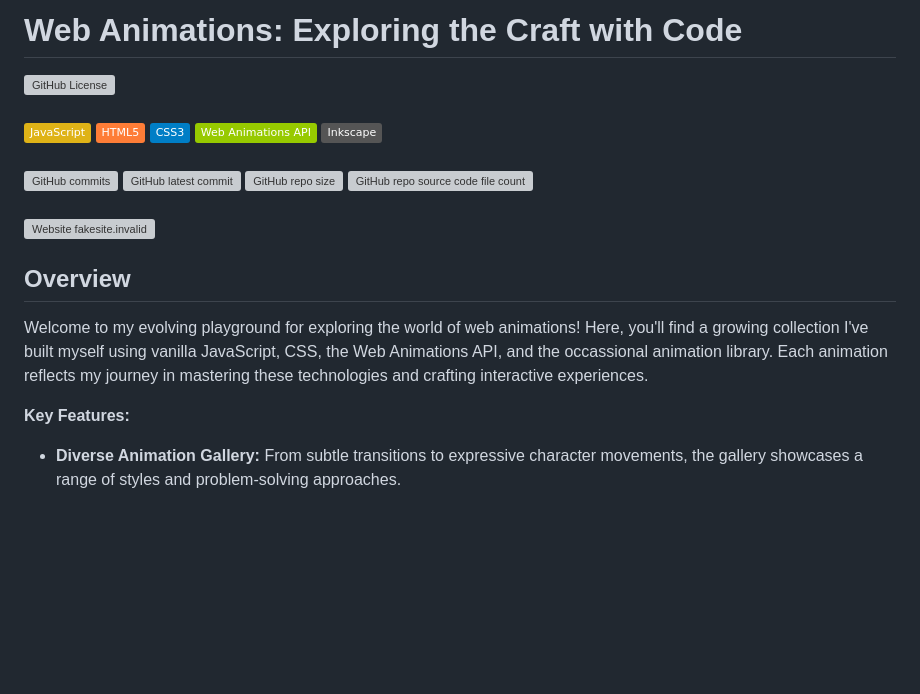
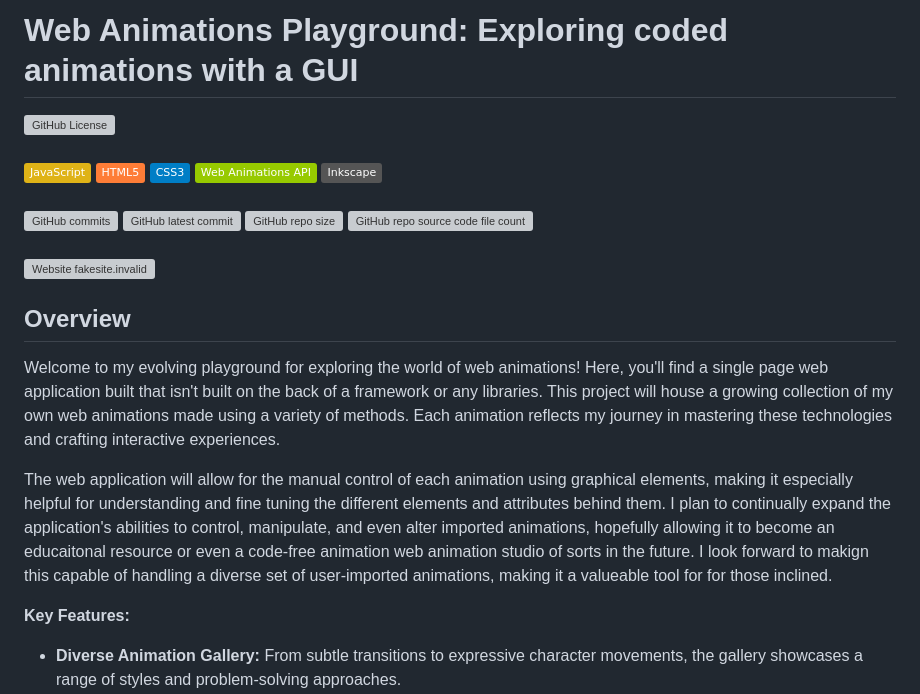
Before and after one commit to Code-Nit-Whit/Web-Animations-Playground, a Markdown page: README.md, the part around one of its changes. Drawn GitHub-style; badges without logos; blank space fills up the shorter version; grey boxes are pictures that could not be loaded.

```diff
--- a/README.md
+++ b/README.md
@@ -1,6 +1,6 @@
 
 
-#  Web Animations: Exploring the Craft with Code
+#  Web Animations Playground: Exploring coded animations with a GUI
 
 ![GitHub License](https://img.shields.io/github/license/Code-Nit-Whit/Web-Animations)
 <br><br>
@@ -21,7 +21,9 @@
 
 ## **Overview**
 
-Welcome to my evolving playground for exploring the world of web animations! Here, you'll find a growing collection I've built myself using vanilla JavaScript, CSS, the Web Animations API, and the occassional animation library. Each animation reflects my journey in mastering these technologies and crafting interactive experiences.
+Welcome to my evolving playground for exploring the world of web animations! Here, you'll find a single page web application built that isn't built on the back of a framework or any libraries. This project will house a growing collection of my own web animations made using a variety of methods. Each animation reflects my journey in mastering these technologies and crafting interactive experiences.
+
+The web application will allow for the manual control of each animation using graphical elements, making it especially helpful for understanding and fine tuning the different elements and attributes behind them. I plan to continually expand the application's abilities to control, manipulate, and even alter imported animations, hopefully allowing it to become an educaitonal resource or  even a code-free animation web animation studio of sorts in the future. I look forward to makign this capable of handling a diverse set of user-imported animations, making it a valueable tool for for those inclined.
 
 **Key Features:**
 
```
Also changed, not shown: other parts of README.md (+1 -1 lines).
